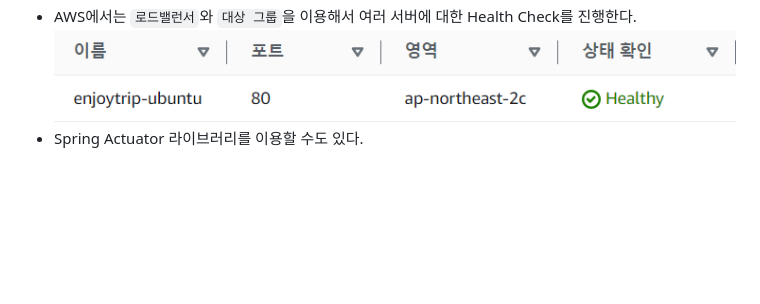
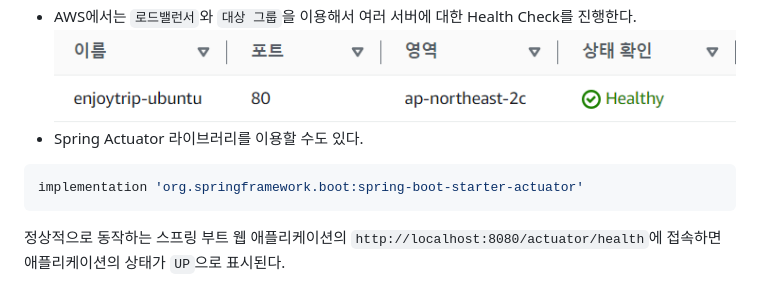
Before and after one commit to duckbill413/spring_runner, a Markdown page: learner/day2.md, the part around the change. Rendered like a GitHub page; blank space fills up the shorter version.

````diff
--- a/learner/day2.md
+++ b/learner/day2.md
@@ -411,3 +411,8 @@ HTTP는 기본적으로 stateless 한 프로토콜이다. 즉, 서버는 클라
 - AWS에서는 `로드밸런서`와 `대상 그룹`을 이용해서 여러 서버에 대한 Health Check를 진행한다.
 ![aws-health-check](assets/aws-health-check.png)
 - Spring Actuator 라이브러리를 이용할 수도 있다.
+```java
+implementation 'org.springframework.boot:spring-boot-starter-actuator'
+```
+
+정상적으로 동작하는 스프링 부트 웹 애플리케이션의 `http://localhost:8080/actuator/health`에 접속하면 애플리케이션의 상태가 `UP`으로 표시된다.
````
Also changed, not shown: learner/day8.md (added, +82 -0 lines).
